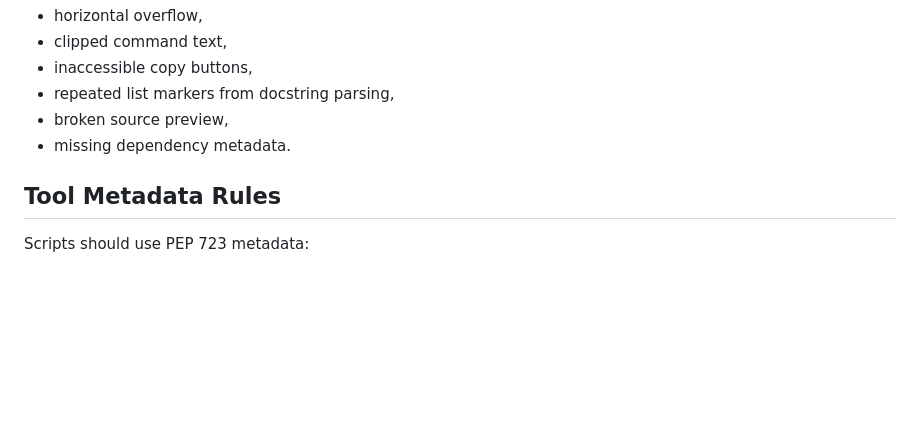
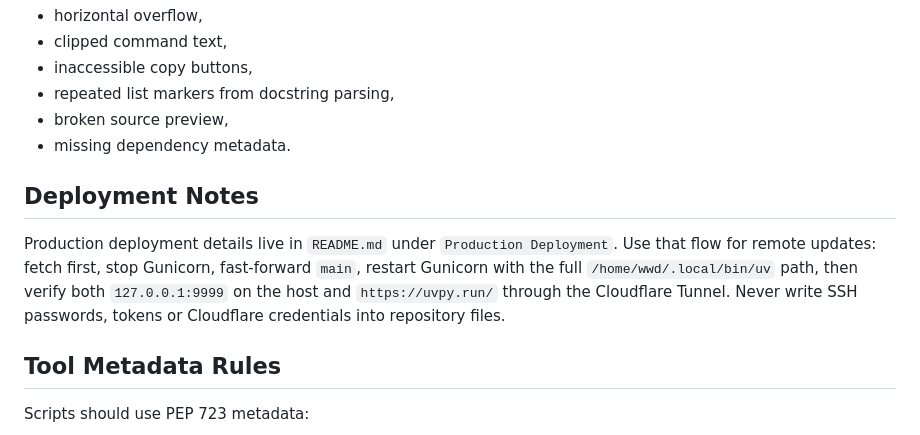
Before and after one commit to 26awen/uvpy_run, a Markdown page: AGENTS.md, the part around the change. GitHub-like rendering; blank space fills up the shorter version.

Commit message:
Document production deployment flow

```diff
--- a/AGENTS.md
+++ b/AGENTS.md
@@ -107,6 +107,15 @@ Check desktop and mobile widths when layout changes. Watch for:
 - broken source preview,
 - missing dependency metadata.
 
+## Deployment Notes
+
+Production deployment details live in `README.md` under `Production Deployment`.
+Use that flow for remote updates: fetch first, stop Gunicorn, fast-forward
+`main`, restart Gunicorn with the full `/home/wwd/.local/bin/uv` path, then
+verify both `127.0.0.1:9999` on the host and `https://uvpy.run/` through the
+Cloudflare Tunnel. Never write SSH passwords, tokens or Cloudflare credentials
+into repository files.
+
 ## Tool Metadata Rules
 
 Scripts should use PEP 723 metadata:
```
Also changed, not shown: README.md (+89 -0 lines).
